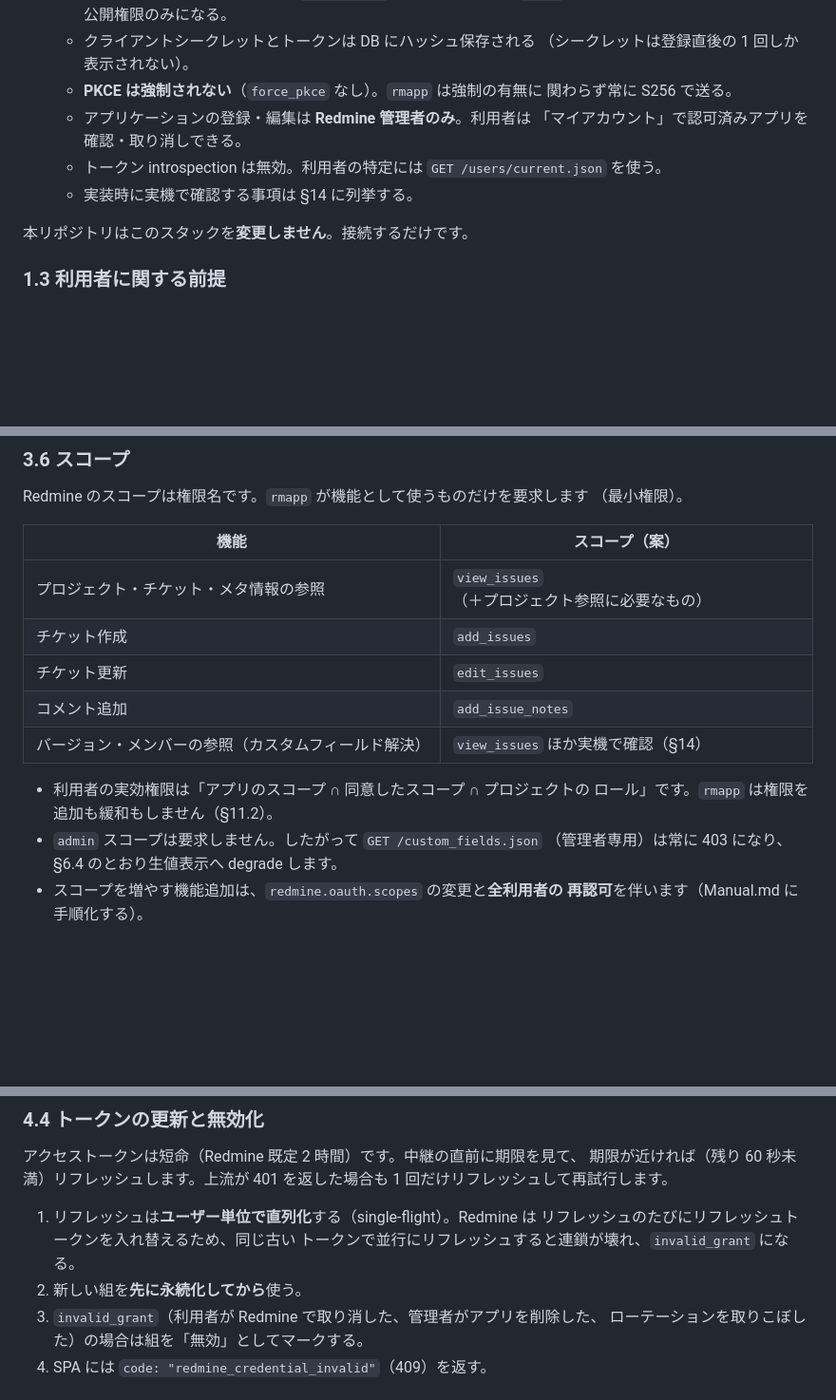
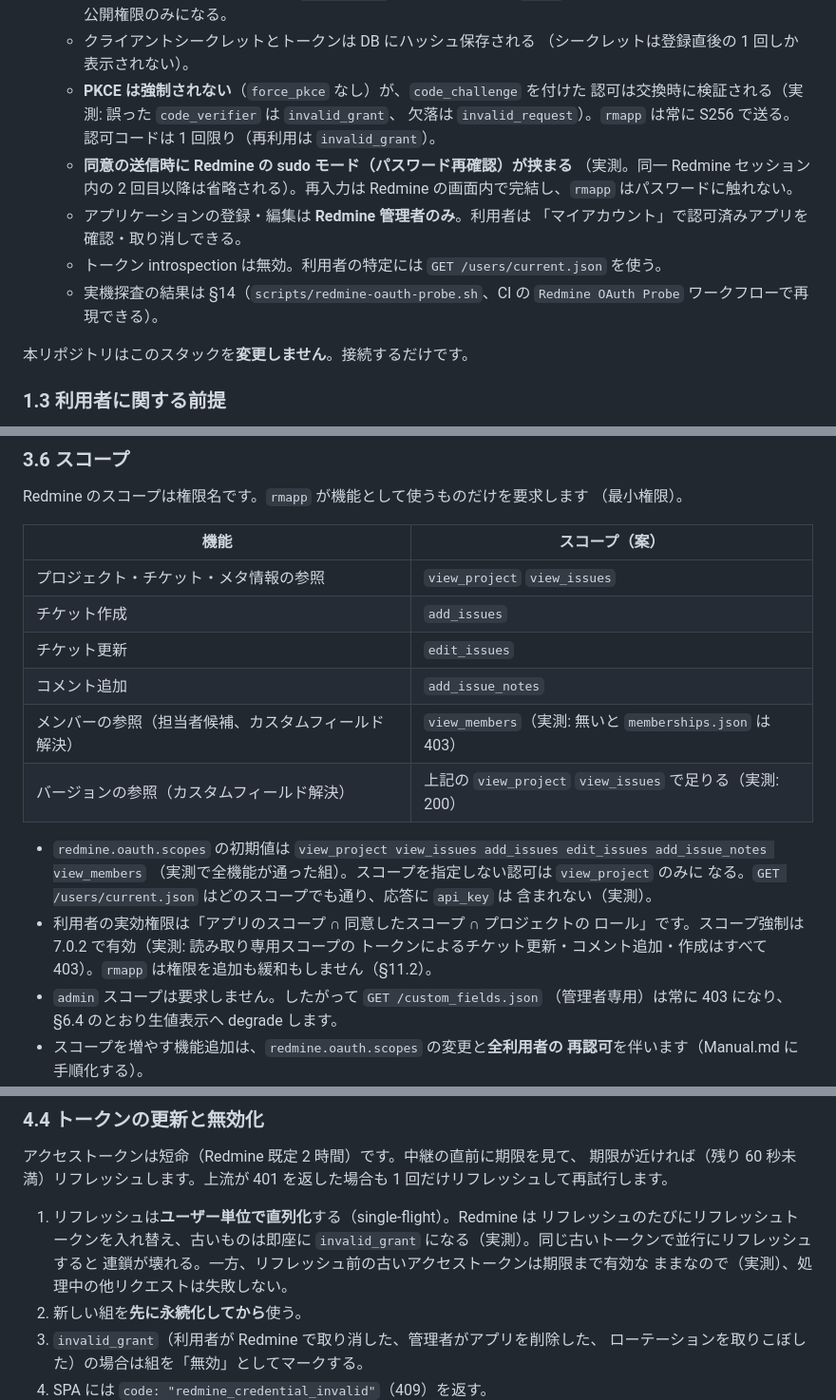
Before and after one commit to ryu-karura/RedminePocketGo, a Markdown page: docs/Design.md, 3 parts joined by grey strips. Shown at 95% size. GitHub-like rendering; blank space fills up the shorter version.

Commit message:
docs: record Redmine 7 OAuth probe findings (P10 1/13)
Phase 10 task 1 done: scopes, PKCE, refresh rotation, sudo-mode consent,
verified on Redmine 7.0.2 in CI.

Co-Authored-By: Claude Sonnet 5.5 <noreply@anthropic.com>
Claude-Session: https://claude.ai/code/session_01Yb92DyARfckBuYkCLELaRp

```diff
--- a/docs/Design.md
+++ b/docs/Design.md
@@ -55,13 +55,19 @@ RedmineDocker で運用される Redmine を、スマートフォンから快適
     スコープを指定しない認可要求は公開権限のみになる。
   - クライアントシークレットとトークンは DB にハッシュ保存される
     （シークレットは登録直後の 1 回しか表示されない）。
-  - **PKCE は強制されない**（`force_pkce` なし）。`rmapp` は強制の有無に
-    関わらず常に S256 で送る。
+  - **PKCE は強制されない**（`force_pkce` なし）が、`code_challenge` を付けた
+    認可は交換時に検証される（実測: 誤った `code_verifier` は `invalid_grant`、
+    欠落は `invalid_request`）。`rmapp` は常に S256 で送る。認可コードは
+    1 回限り（再利用は `invalid_grant`）。
+  - **同意の送信時に Redmine の sudo モード（パスワード再確認）が挟まる**
+    （実測。同一 Redmine セッション内の 2 回目以降は省略される）。再入力は
+    Redmine の画面内で完結し、`rmapp` はパスワードに触れない。
   - アプリケーションの登録・編集は **Redmine 管理者のみ**。利用者は
     「マイアカウント」で認可済みアプリを確認・取り消しできる。
   - トークン introspection は無効。利用者の特定には
     `GET /users/current.json` を使う。
-  - 実装時に実機で確認する事項は §14 に列挙する。
+  - 実機探査の結果は §14（`scripts/redmine-oauth-probe.sh`、CI の
+    `Redmine OAuth Probe` ワークフローで再現できる）。
 
 本リポジトリはこのスタックを**変更しません**。接続するだけです。
 
@@ -247,14 +255,21 @@ Redmine のスコープは権限名です。`rmapp` が機能として使うも
 
 | 機能 | スコープ（案） |
 |---|---|
-| プロジェクト・チケット・メタ情報の参照 | `view_issues`（＋プロジェクト参照に必要なもの） |
+| プロジェクト・チケット・メタ情報の参照 | `view_project` `view_issues` |
 | チケット作成 | `add_issues` |
 | チケット更新 | `edit_issues` |
 | コメント追加 | `add_issue_notes` |
-| バージョン・メンバーの参照（カスタムフィールド解決） | `view_issues` ほか実機で確認（§14） |
+| メンバーの参照（担当者候補、カスタムフィールド解決） | `view_members`（実測: 無いと `memberships.json` は 403） |
+| バージョンの参照（カスタムフィールド解決） | 上記の `view_project` `view_issues` で足りる（実測: 200） |
 
+- `redmine.oauth.scopes` の初期値は
+  `view_project view_issues add_issues edit_issues add_issue_notes view_members`
+  （実測で全機能が通った組）。スコープを指定しない認可は `view_project` のみに
+  なる。`GET /users/current.json` はどのスコープでも通り、応答に `api_key` は
+  含まれない（実測）。
 - 利用者の実効権限は「アプリのスコープ ∩ 同意したスコープ ∩ プロジェクトの
-  ロール」です。`rmapp` は権限を追加も緩和もしません（§11.2）。
+  ロール」です。スコープ強制は 7.0.2 で有効（実測: 読み取り専用スコープの
+  トークンによるチケット更新・コメント追加・作成はすべて 403）。`rmapp` は権限を追加も緩和もしません（§11.2）。
 - `admin` スコープは要求しません。したがって `GET /custom_fields.json`
   （管理者専用）は常に 403 になり、§6.4 のとおり生値表示へ degrade します。
 - スコープを増やす機能追加は、`redmine.oauth.scopes` の変更と**全利用者の
@@ -310,8 +325,10 @@ Redmine のスコープは権限名です。`rmapp` が機能として使うも
 1 回だけリフレッシュして再試行します。
 
 1. リフレッシュは**ユーザー単位で直列化**する（single-flight）。Redmine は
-   リフレッシュのたびにリフレッシュトークンを入れ替えるため、同じ古い
-   トークンで並行にリフレッシュすると連鎖が壊れ、`invalid_grant` になる。
+   リフレッシュのたびにリフレッシュトークンを入れ替え、古いものは即座に
+   `invalid_grant` になる（実測）。同じ古いトークンで並行にリフレッシュすると
+   連鎖が壊れる。一方、リフレッシュ前の古いアクセストークンは期限まで有効な
+   ままなので（実測）、処理中の他リクエストは失敗しない。
 2. 新しい組を**先に永続化してから**使う。
 3. `invalid_grant`（利用者が Redmine で取り消した、管理者がアプリを削除した、
    ローテーションを取りこぼした）の場合は組を「無効」としてマークする。
```
Also changed, not shown: other parts of docs/Design.md (+4 -2 lines), docs/plan.md (+6 -3 lines).
